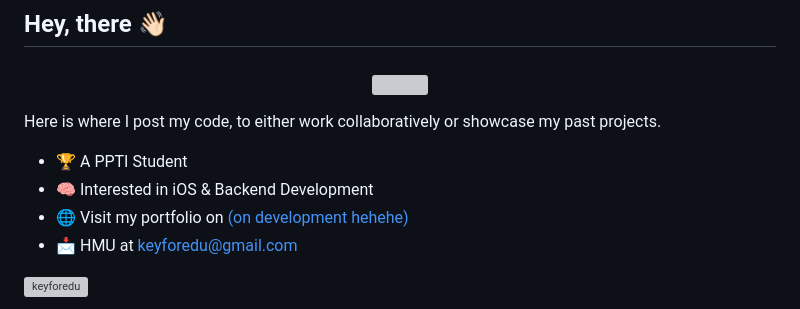
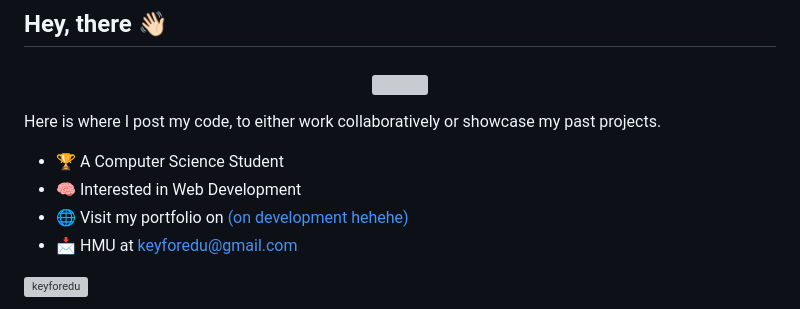
Before and after one commit to keyforedu/keyforedu, a Markdown page: README.md, the part around the change. Drawn GitHub-style; grey boxes are pictures that could not be loaded.

```diff
--- a/README.md
+++ b/README.md
@@ -5,8 +5,8 @@
 </h3>
 
 Here is where I post my code, to either work collaboratively or showcase my past projects.
-- 🏆 A PPTI Student
-- 🧠 Interested in iOS & Backend Development
+- 🏆 A Computer Science Student
+- 🧠 Interested in Web Development
 - 🌐 Visit my portfolio on [(on development hehehe)](https://github.com/keyforedu)
 - 📩 HMU at [keyforedu@gmail.com](mailto:keyforedu@gmail.com)
 
```
